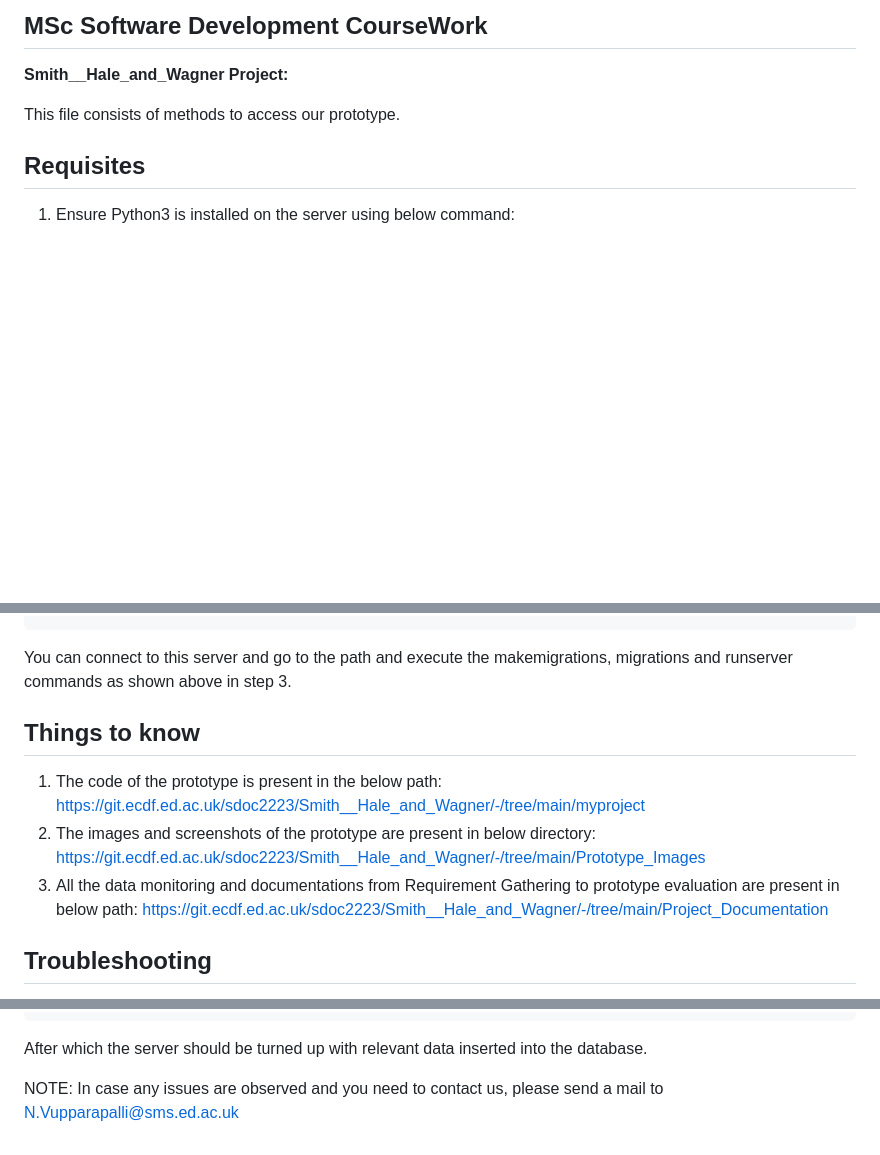
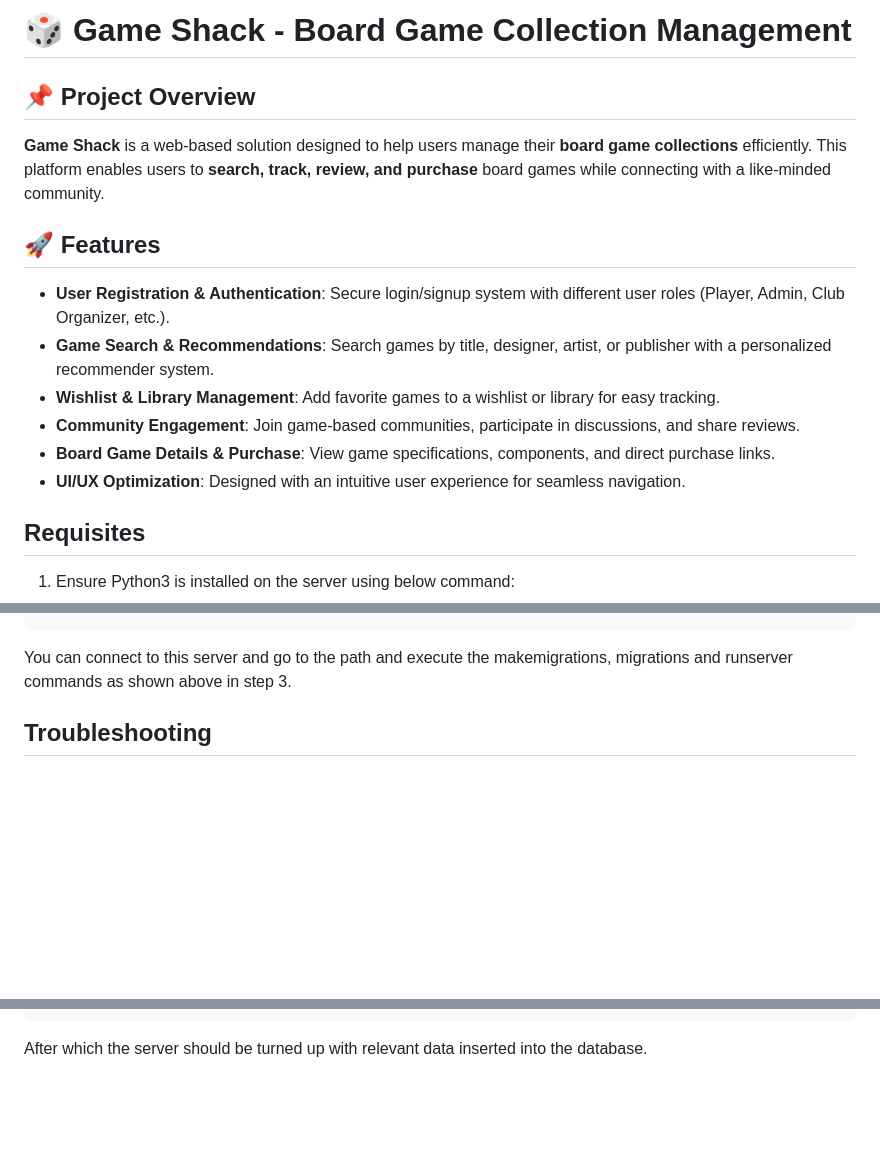
Before and after one commit to sartaj04/Game_Collection_Management_System, a Markdown page: README.md, 3 parts joined by grey strips. GitHub-like rendering; blank space fills up the shorter version.

````diff
--- a/README.md
+++ b/README.md
@@ -1,8 +1,15 @@
-## MSc Software Development CourseWork
+# 🎲 Game Shack - Board Game Collection Management
 
-**Smith__Hale_and_Wagner Project:**
+## 📌 Project Overview
+**Game Shack** is a web-based solution designed to help users manage their **board game collections** efficiently. This platform enables users to **search, track, review, and purchase** board games while connecting with a like-minded community.
 
-This file consists of methods to access our prototype.
+## 🚀 Features
+- **User Registration & Authentication**: Secure login/signup system with different user roles (Player, Admin, Club Organizer, etc.).
+- **Game Search & Recommendations**: Search games by title, designer, artist, or publisher with a personalized recommender system.
+- **Wishlist & Library Management**: Add favorite games to a wishlist or library for easy tracking.
+- **Community Engagement**: Join game-based communities, participate in discussions, and share reviews.
+- **Board Game Details & Purchase**: View game specifications, components, and direct purchase links.
+- **UI/UX Optimization**: Designed with an intuitive user experience for seamless navigation.
 
 
 ## Requisites
@@ -128,14 +135,6 @@ s2424386sdoc@eidf018-sdoc6:~/Desktop/Smith__Hale_and_Wagner$ pwd
 
 You can connect to this server and go to the path and execute the makemigrations, migrations and runserver commands as shown above in step 3.
 
-## Things to know
-
-1. The code of the prototype is present in the below path:
-https://git.ecdf.ed.ac.uk/sdoc2223/Smith__Hale_and_Wagner/-/tree/main/myproject
-2. The images and screenshots of the prototype are present in below directory:
-https://git.ecdf.ed.ac.uk/sdoc2223/Smith__Hale_and_Wagner/-/tree/main/Prototype_Images
-3. All the data monitoring and documentations from Requirement Gathering to prototype evaluation are present in below path:
-https://git.ecdf.ed.ac.uk/sdoc2223/Smith__Hale_and_Wagner/-/tree/main/Project_Documentation
 
 
 
@@ -163,5 +162,3 @@ https://git.ecdf.ed.ac.uk/sdoc2223/Smith__Hale_and_Wagner/-/tree/main/Project_Do
 ```
 
 After which the server should be turned up with relevant data inserted into the database.
-
-NOTE: In case any issues are observed and you need to contact us, please send a mail to N.Vupparapalli@sms.ed.ac.uk
````
